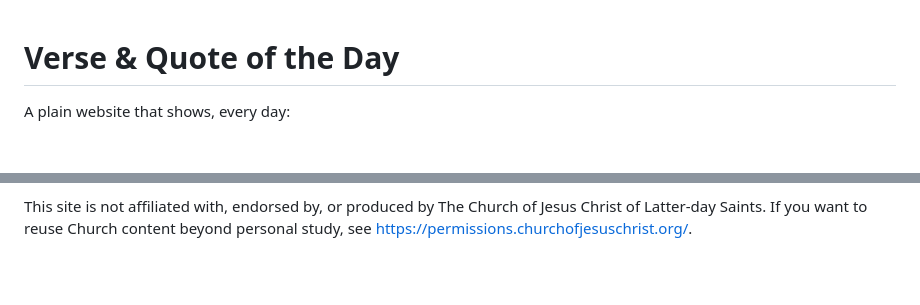
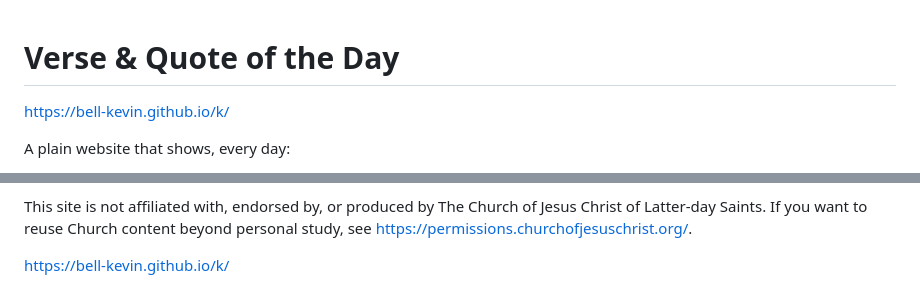
Before and after one commit to bell-kevin/k, a Markdown page: README.md, 2 parts joined by grey strips. Drawn GitHub-style; blank space fills up the shorter version.

Commit message:
Add website link to README
Added link to the website in the README.

```diff
--- a/README.md
+++ b/README.md
@@ -1,4 +1,6 @@
 # Verse &amp; Quote of the Day
+
+https://bell-kevin.github.io/k/
 
 A plain website that shows, every day:
 
@@ -86,3 +88,5 @@ work only, and grants you no rights in the Church's content.
 This site is not affiliated with, endorsed by, or produced by The Church of
 Jesus Christ of Latter-day Saints. If you want to reuse Church content beyond
 personal study, see <https://permissions.churchofjesuschrist.org/>.
+
+https://bell-kevin.github.io/k/
```
